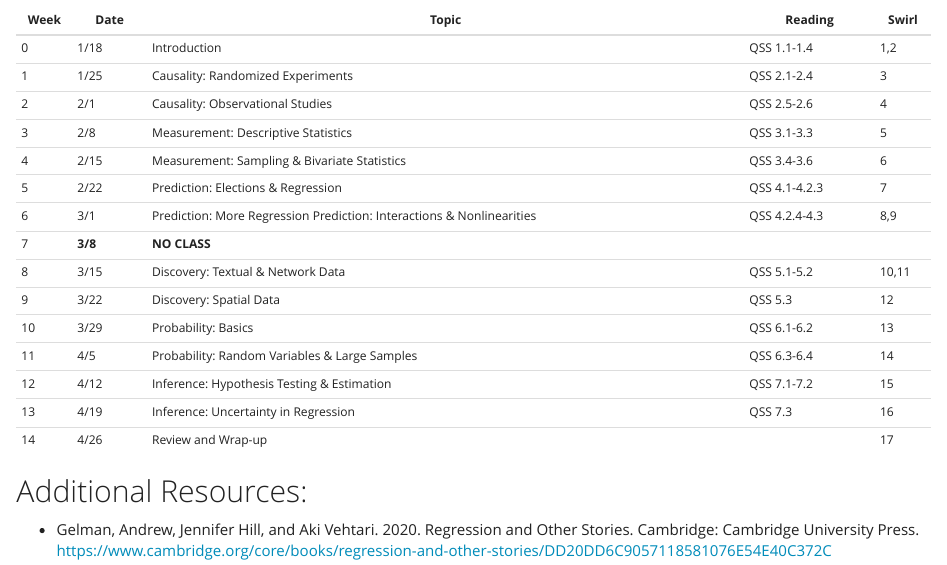
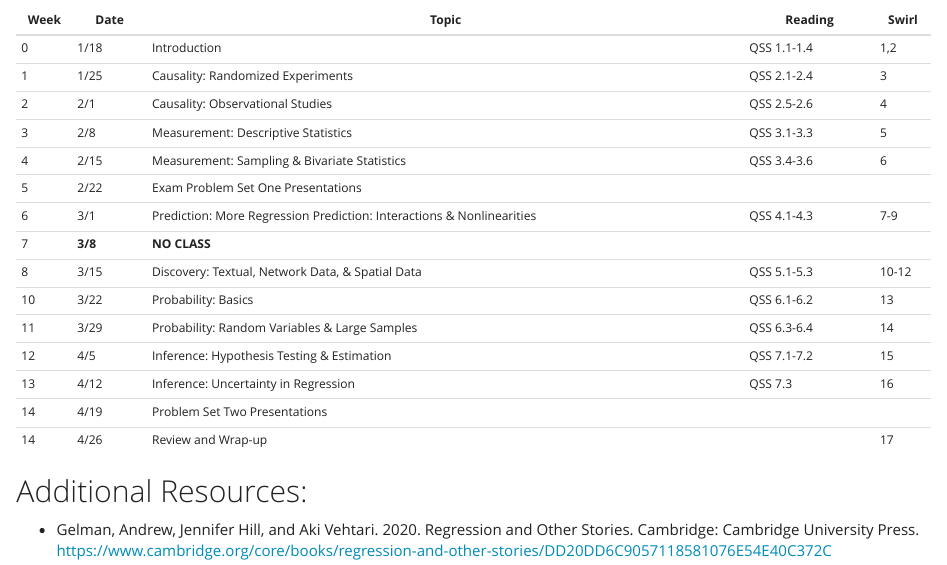
Before and after one commit to jcervas/class-cmu-84-702, an R Markdown document (syllabus.Rmd): the page in a window 1100 px wide, from 2890 px down. The pictures show the output file syllabus.html that the author committed with the source, opened offline.

Commit message:
Add files via upload

```diff
--- a/syllabus.Rmd
+++ b/syllabus.Rmd
@@ -122,16 +122,17 @@ Below is the schedule for the semester with the topic, reading, and swirl tutori
 | 2     | 2/1     | Causality: Observational Studies                                       | QSS 2.5-2.6    | 4     |
 | 3     | 2/8     | Measurement: Descriptive Statistics                                    | QSS 3.1-3.3    | 5     |
 | 4     | 2/15    | Measurement: Sampling & Bivariate Statistics                           | QSS 3.4-3.6    | 6     |
-| 5     | 2/22    | Prediction: Elections & Regression                                     | QSS 4.1-4.2.3  | 7     |
-| 6     | 3/1     | Prediction: More Regression Prediction: Interactions & Nonlinearities  | QSS 4.2.4-4.3  | 8,9   |
-|   7   | **3/8** | **NO CLASS**                                                           |                |       |
-| 8     | 3/15    | Discovery: Textual & Network Data                                      | QSS 5.1-5.2    | 10,11 |
-| 9     | 3/22    | Discovery: Spatial Data                                                | QSS 5.3        | 12    |
-| 10    | 3/29    | Probability: Basics                                                    | QSS 6.1-6.2    | 13    |
-| 11    | 4/5     | Probability: Random Variables & Large Samples                          | QSS 6.3-6.4    | 14    |
-| 12    | 4/12    | Inference: Hypothesis Testing & Estimation                             | QSS 7.1-7.2    | 15    |
-| 13    | 4/19    | Inference: Uncertainty in Regression                                   | QSS 7.3        | 16    |
+| 5     | 2/22    | Exam Problem Set One Presentations                                     |                |       |
+| 6     | 3/1     | Prediction: More Regression Prediction: Interactions & Nonlinearities  | QSS 4.1-4.3    | 7-9   |
+| 7     | **3/8** | **NO CLASS**                                                           |                |       |
+| 8     | 3/15    | Discovery: Textual, Network Data, & Spatial Data                       | QSS 5.1-5.3    | 10-12 |
+| 10    | 3/22    | Probability: Basics                                                    | QSS 6.1-6.2    | 13    |
+| 11    | 3/29    | Probability: Random Variables & Large Samples                          | QSS 6.3-6.4    | 14    |
+| 12    | 4/5     | Inference: Hypothesis Testing & Estimation                             | QSS 7.1-7.2    | 15    |
+| 13    | 4/12    | Inference: Uncertainty in Regression                                   | QSS 7.3        | 16    |
+| 14    | 4/19    | Problem Set Two Presentations                                          |                |       |
 | 14    | 4/26    | Review and Wrap-up                                                     |                | 17    |
+
 
 ## Additional Resources:
 
```
Also changed, not shown: syllabus.html, syllabus.md, syllabus.pdf, syllabus.Rmd (2 more changed lines).
